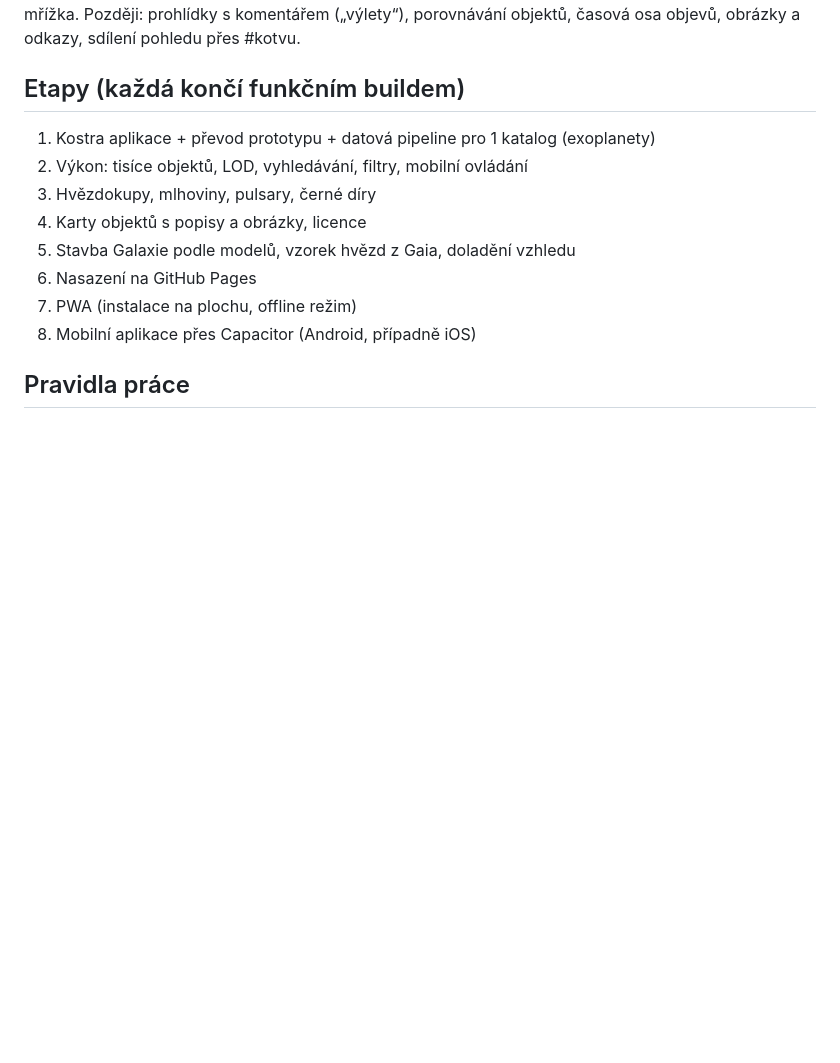
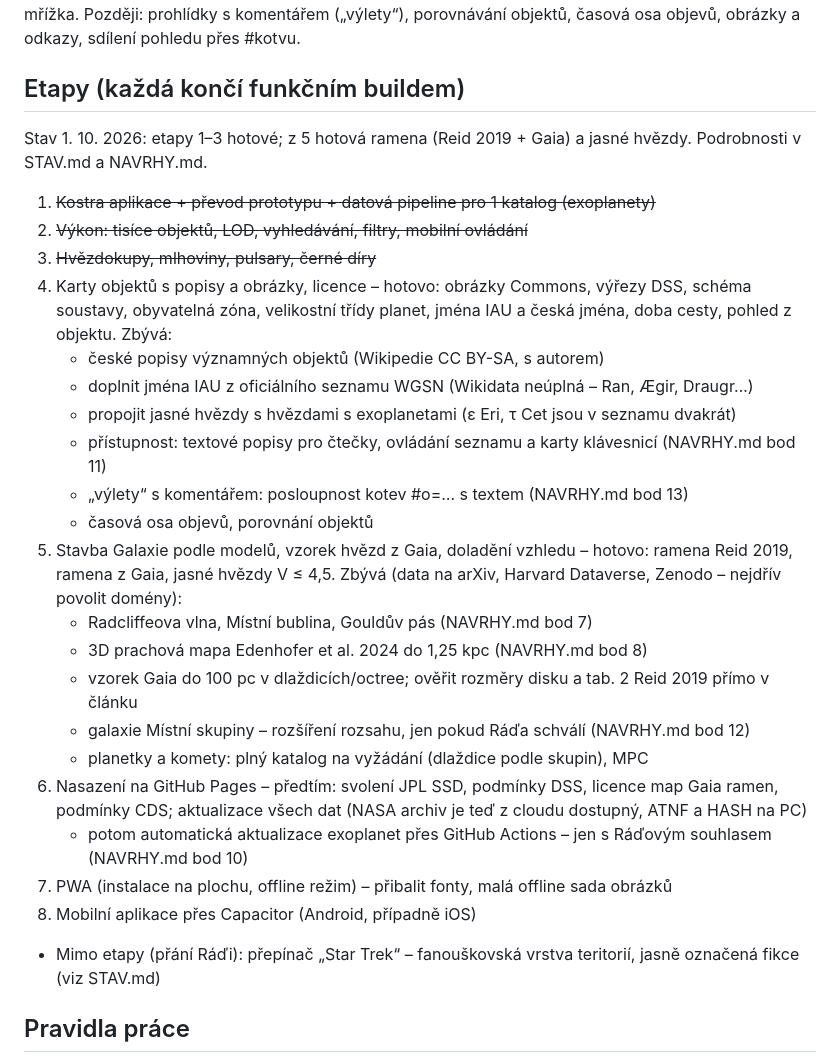
Before and after one commit to azuregroove/galaxie, a Markdown page: CLAUDE.md, the part around the change. Drawn GitHub-style; blank space fills up the shorter version.

```diff
--- a/CLAUDE.md
+++ b/CLAUDE.md
@@ -50,14 +50,31 @@ Později: prohlídky s komentářem („výlety“), porovnávání objektů, č
 obrázky a odkazy, sdílení pohledu přes #kotvu.
 
 ## Etapy (každá končí funkčním buildem)
-1. Kostra aplikace + převod prototypu + datová pipeline pro 1 katalog (exoplanety)
-2. Výkon: tisíce objektů, LOD, vyhledávání, filtry, mobilní ovládání
-3. Hvězdokupy, mlhoviny, pulsary, černé díry
-4. Karty objektů s popisy a obrázky, licence
-5. Stavba Galaxie podle modelů, vzorek hvězd z Gaia, doladění vzhledu
-6. Nasazení na GitHub Pages
-7. PWA (instalace na plochu, offline režim)
+Stav 1. 10. 2026: etapy 1–3 hotové; z 5 hotová ramena (Reid 2019 + Gaia) a jasné hvězdy. Podrobnosti v STAV.md a NAVRHY.md.
+1. ~~Kostra aplikace + převod prototypu + datová pipeline pro 1 katalog (exoplanety)~~
+2. ~~Výkon: tisíce objektů, LOD, vyhledávání, filtry, mobilní ovládání~~
+3. ~~Hvězdokupy, mlhoviny, pulsary, černé díry~~
+4. Karty objektů s popisy a obrázky, licence – hotovo: obrázky Commons, výřezy DSS, schéma soustavy, obyvatelná
+   zóna, velikostní třídy planet, jména IAU a česká jména, doba cesty, pohled z objektu. Zbývá:
+   - české popisy významných objektů (Wikipedie CC BY-SA, s autorem)
+   - doplnit jména IAU z oficiálního seznamu WGSN (Wikidata neúplná – Ran, Ægir, Draugr…)
+   - propojit jasné hvězdy s hvězdami s exoplanetami (ε Eri, τ Cet jsou v seznamu dvakrát)
+   - přístupnost: textové popisy pro čtečky, ovládání seznamu a karty klávesnicí (NAVRHY.md bod 11)
+   - „výlety“ s komentářem: posloupnost kotev #o=… s textem (NAVRHY.md bod 13)
+   - časová osa objevů, porovnání objektů
+5. Stavba Galaxie podle modelů, vzorek hvězd z Gaia, doladění vzhledu – hotovo: ramena Reid 2019, ramena z Gaia,
+   jasné hvězdy V ≤ 4,5. Zbývá (data na arXiv, Harvard Dataverse, Zenodo – nejdřív povolit domény):
+   - Radcliffeova vlna, Místní bublina, Gouldův pás (NAVRHY.md bod 7)
+   - 3D prachová mapa Edenhofer et al. 2024 do 1,25 kpc (NAVRHY.md bod 8)
+   - vzorek Gaia do 100 pc v dlaždicích/octree; ověřit rozměry disku a tab. 2 Reid 2019 přímo v článku
+   - galaxie Místní skupiny – rozšíření rozsahu, jen pokud Ráďa schválí (NAVRHY.md bod 12)
+   - planetky a komety: plný katalog na vyžádání (dlaždice podle skupin), MPC
+6. Nasazení na GitHub Pages – předtím: svolení JPL SSD, podmínky DSS, licence map Gaia ramen, podmínky CDS;
+   aktualizace všech dat (NASA archiv je teď z cloudu dostupný, ATNF a HASH na PC)
+   - potom automatická aktualizace exoplanet přes GitHub Actions – jen s Ráďovým souhlasem (NAVRHY.md bod 10)
+7. PWA (instalace na plochu, offline režim) – přibalit fonty, malá offline sada obrázků
 8. Mobilní aplikace přes Capacitor (Android, případně iOS)
+- Mimo etapy (přání Ráďi): přepínač „Star Trek“ – fanouškovská vrstva teritorií, jasně označená fikce (viz STAV.md)
 
 ## Pravidla práce
 - Na začátku každého sezení si přečti C:\Klouí\galaxie\STAV.md (hotovo, rozdělané,
```
Also changed, not shown: NAVRHY.md (+2 -0 lines), STAV.md (+14 -17 lines).
